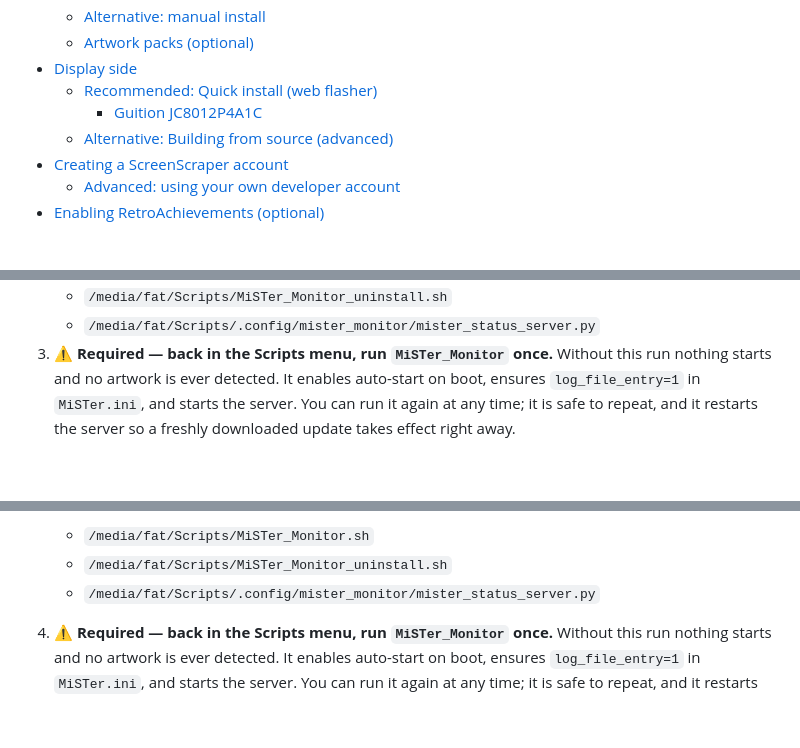
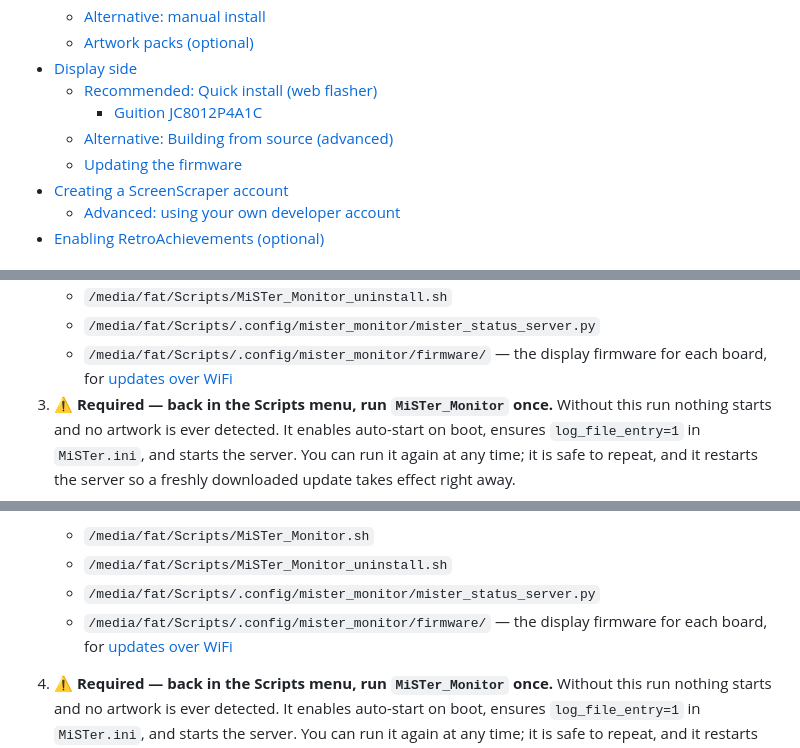
Before and after one commit to chipster6502/MiSTer_monitor, a Markdown page: docs/installation.md, 3 parts joined by grey strips. Rendered like a GitHub page; blank space fills up the shorter version.

```diff
--- a/docs/installation.md
+++ b/docs/installation.md
@@ -23,6 +23,7 @@ and creating the free ScreenScraper account used for artwork retrieval.
   - [Recommended: Quick install (web flasher)](#recommended-quick-install-web-flasher)
     - [Guition JC8012P4A1C](#guition-jc8012p4a1c)
   - [Alternative: Building from source (advanced)](#alternative-building-from-source-advanced)
+  - [Updating the firmware](#updating-the-firmware)
 - [Creating a ScreenScraper account](#creating-a-screenscraper-account)
   - [Advanced: using your own developer account](#advanced-using-your-own-developer-account)
 - [Enabling RetroAchievements (optional)](#enabling-retroachievements-optional)
@@ -64,6 +65,8 @@ fallback.
    - `/media/fat/Scripts/MiSTer_Monitor.sh`
    - `/media/fat/Scripts/MiSTer_Monitor_uninstall.sh`
    - `/media/fat/Scripts/.config/mister_monitor/mister_status_server.py`
+   - `/media/fat/Scripts/.config/mister_monitor/firmware/` — the display
+     firmware for each board, for [updates over WiFi](#updating-the-firmware)
 3. **⚠️ Required — back in the Scripts menu, run `MiSTer_Monitor` once.**
    Without this run nothing starts and no artwork is ever detected. It
    enables auto-start on boot, ensures `log_file_entry=1` in `MiSTer.ini`,
@@ -104,6 +107,8 @@ installs the same files and keeps them updated the same way.
    - `/media/fat/Scripts/MiSTer_Monitor.sh`
    - `/media/fat/Scripts/MiSTer_Monitor_uninstall.sh`
    - `/media/fat/Scripts/.config/mister_monitor/mister_status_server.py`
+   - `/media/fat/Scripts/.config/mister_monitor/firmware/` — the display
+     firmware for each board, for [updates over WiFi](#updating-the-firmware)
 4. **⚠️ Required — back in the Scripts menu, run `MiSTer_Monitor` once.**
    Without this run nothing starts and no artwork is ever detected. It
    enables auto-start on boot, ensures `log_file_entry=1` in `MiSTer.ini`,
```
Also changed, not shown: other parts of docs/installation.md (+46 -9 lines).
